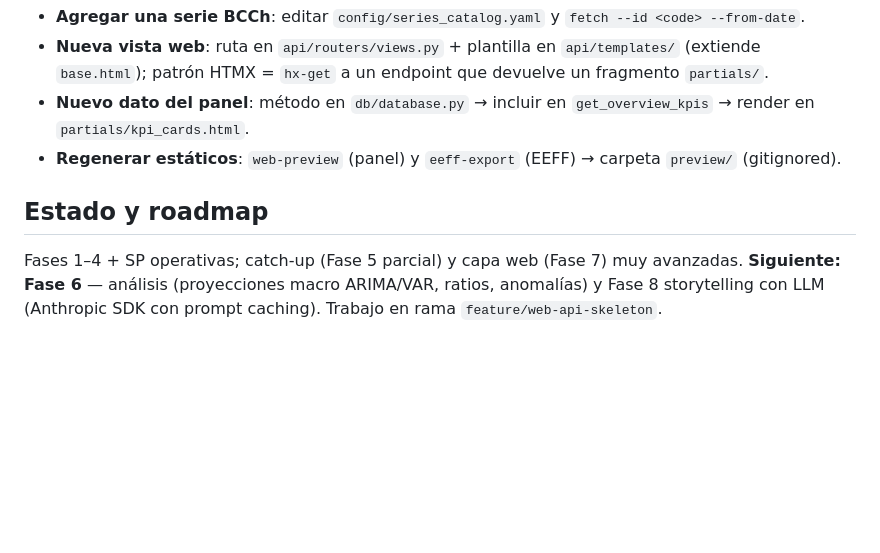
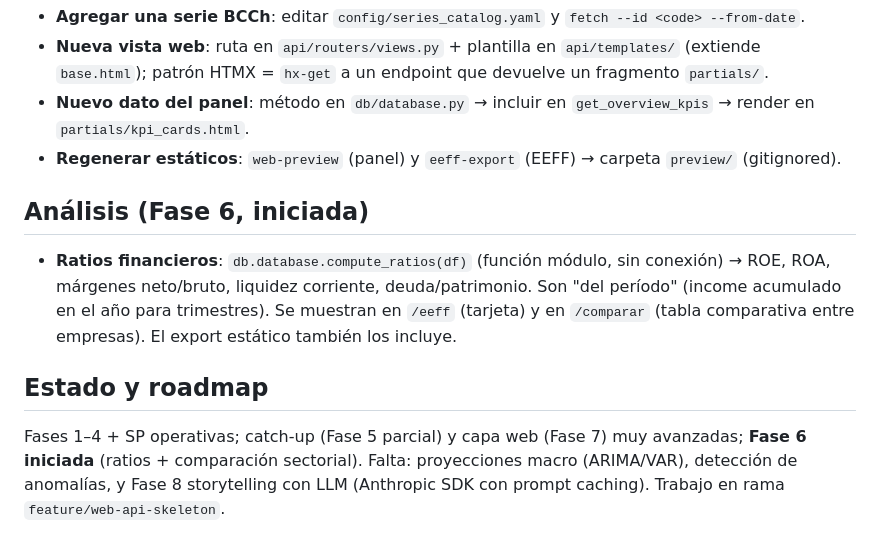
Before and after one commit to migbravoduk/INF_FIN_IA, a Markdown page: CLAUDE.md, the part around the change. Rendered like a GitHub page; blank space fills up the shorter version.

```diff
--- a/CLAUDE.md
+++ b/CLAUDE.md
@@ -83,8 +83,16 @@ Fuentes (BCCh BDE API · CMF XBRL plano · CMF/SBIF API · SP scraping)
   en `partials/kpi_cards.html`.
 - **Regenerar estáticos**: `web-preview` (panel) y `eeff-export` (EEFF) → carpeta `preview/` (gitignored).
 
+## Análisis (Fase 6, iniciada)
+
+- **Ratios financieros**: `db.database.compute_ratios(df)` (función módulo, sin conexión) →
+  ROE, ROA, márgenes neto/bruto, liquidez corriente, deuda/patrimonio. Son "del período"
+  (income acumulado en el año para trimestres). Se muestran en `/eeff` (tarjeta) y en
+  `/comparar` (tabla comparativa entre empresas). El export estático también los incluye.
+
 ## Estado y roadmap
 
-Fases 1–4 + SP operativas; catch-up (Fase 5 parcial) y capa web (Fase 7) muy avanzadas.
-**Siguiente: Fase 6** — análisis (proyecciones macro ARIMA/VAR, ratios, anomalías) y Fase 8
-storytelling con LLM (Anthropic SDK con prompt caching). Trabajo en rama `feature/web-api-skeleton`.
+Fases 1–4 + SP operativas; catch-up (Fase 5 parcial) y capa web (Fase 7) muy avanzadas;
+**Fase 6 iniciada** (ratios + comparación sectorial). Falta: proyecciones macro (ARIMA/VAR),
+detección de anomalías, y Fase 8 storytelling con LLM (Anthropic SDK con prompt caching).
+Trabajo en rama `feature/web-api-skeleton`.
```
Also changed, not shown: README.md (+3 -3 lines).
